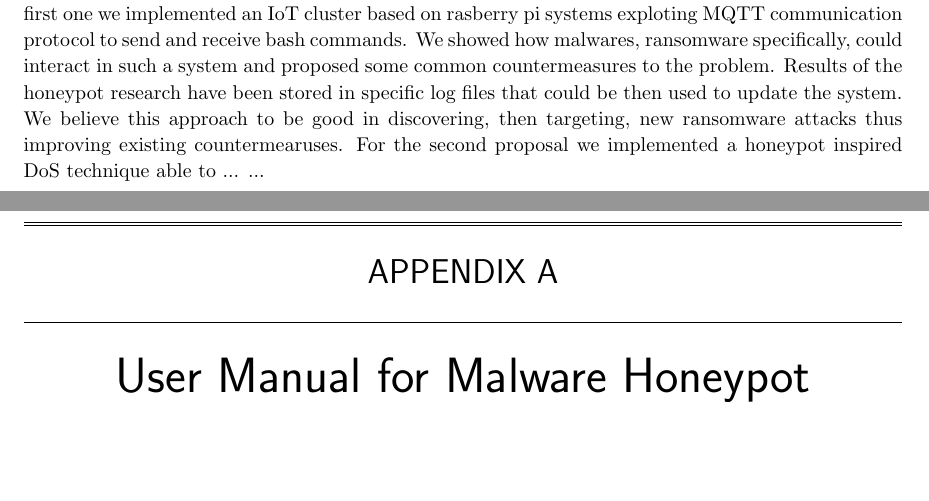
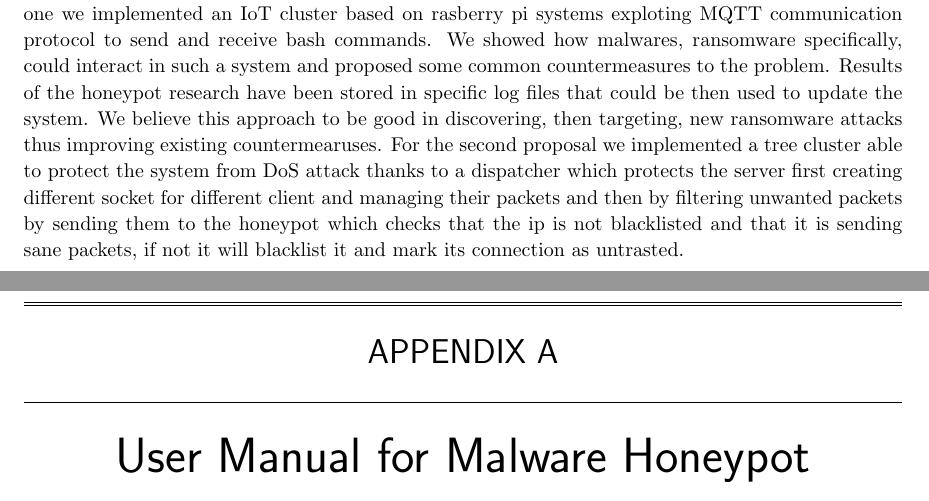
Before and after one commit to 343-Guilty4Spark/cyber_latex, a LaTeX thesis (report_template/report.tex, which reads report_template/chapters/conclusions.tex): two parts of pages 46 and 47 of 54, joined at a grey line, cut so that both start at the same text. Compiled offline with pdfLaTeX.

Commit message:
Update conclusions.tex

```diff
--- a/report_template/chapters/conclusions.tex
+++ b/report_template/chapters/conclusions.tex
@@ -1,2 +1,2 @@
 \chapter{Conclusions}
-In this project we made a survey of honeypot categories and implementations as for the current state of the art. We developed then two solutions targeting malware and DoS attacks respectively. For the first one we implemented an IoT cluster based on rasberry pi systems exploting MQTT communication protocol to send and receive bash commands. We showed how malwares, ransomware specifically, could interact in such a system and proposed some common countermeasures to the problem. Results of the honeypot research have been stored in specific log files that could be then used to update the system. We believe this approach to be good in discovering, then targeting, new ransomware attacks thus improving existing countermearuses. For the second proposal we implemented a honeypot inspired DoS technique able to ... ...
+In this project we made a survey of honeypot categories and implementations as for the current state of the art. We developed then two solutions targeting malware and DoS attacks respectively. For the first one we implemented an IoT cluster based on rasberry pi systems exploting MQTT communication protocol to send and receive bash commands. We showed how malwares, ransomware specifically, could interact in such a system and proposed some common countermeasures to the problem. Results of the honeypot research have been stored in specific log files that could be then used to update the system. We believe this approach to be good in discovering, then targeting, new ransomware attacks thus improving existing countermearuses. For the second proposal we implemented a tree cluster able to protect the system from DoS attack thanks to a dispatcher which protects the server first creating different socket for different client and managing their packets and then by filtering unwanted packets by sending them to the honeypot which checks that the ip is not blacklisted and that it is sending sane packets, if not it will blacklist it and mark its connection as untrasted.
```
